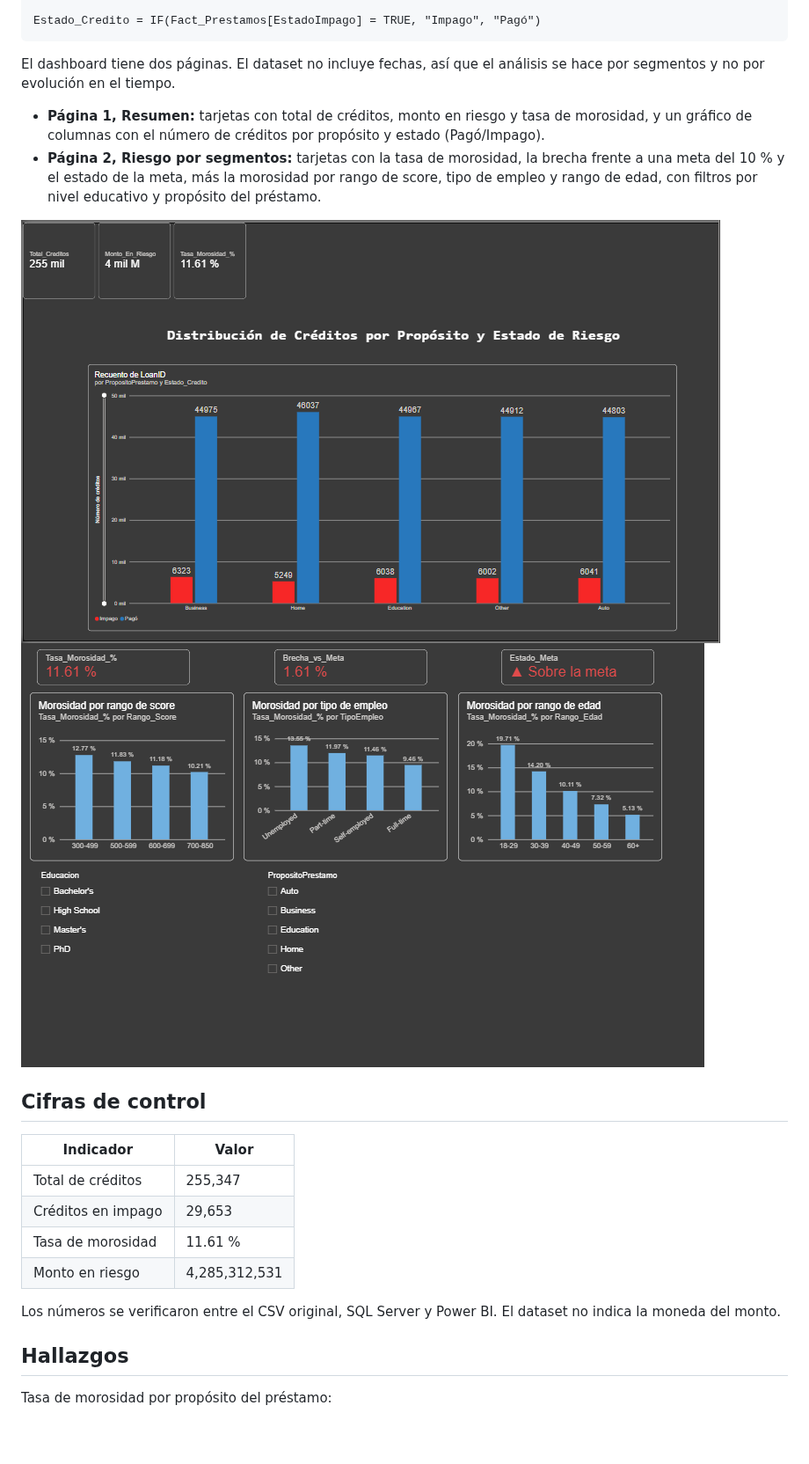
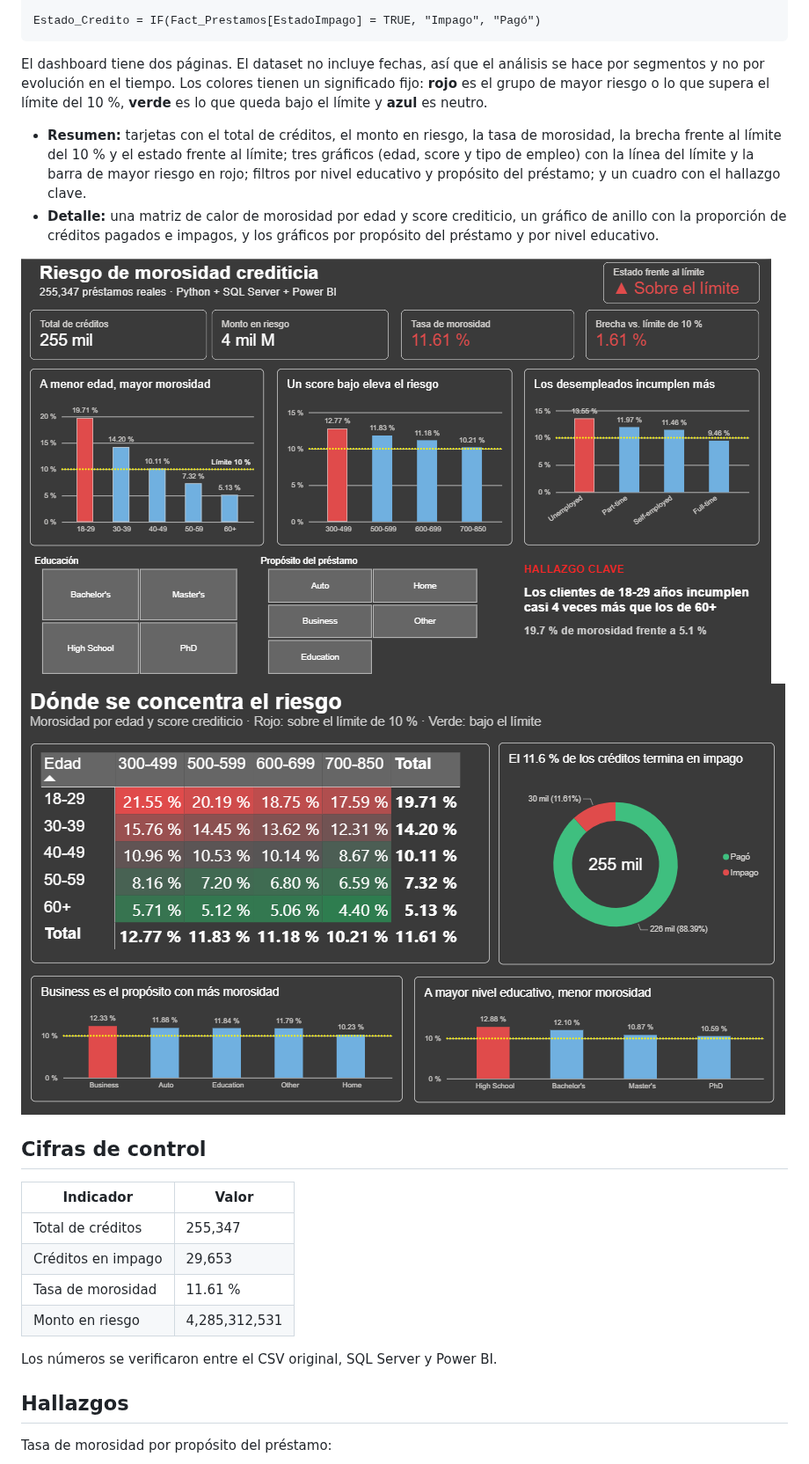
Before and after one commit to Erick2511xd/calidad-datos-riesgo-financiero, a Markdown page: README.md, the part around one of its changes. Shown at 88% size. GitHub-like rendering; pictures changed too: docs/capturas/06_powerbi_dashboard.png, docs/capturas/07_powerbi_riesgo_segmentos.png; blank space fills up the shorter version.

Commit message:
Rediseña dashboard (Resumen y Detalle) y actualiza README

````diff
--- a/README.md
+++ b/README.md
@@ -114,8 +117,8 @@ SWITCH(
 Estado_Credito = IF(Fact_Prestamos[EstadoImpago] = TRUE, "Impago", "Pagó")
 ```
 
-El dashboard tiene dos páginas. El dataset no incluye fechas, así que el análisis se hace por segmentos y no por evolución en el tiempo.
+El dashboard tiene dos páginas. El dataset no incluye fechas, así que el análisis se hace por segmentos y no por evolución en el tiempo. Los colores tienen un significado fijo: **rojo** es el grupo de mayor riesgo o lo que supera el límite del 10 %, **verde** es lo que queda bajo el límite y **azul** es neutro.
 
-- **Página 1, Resumen:** tarjetas con total de créditos, monto en riesgo y tasa de morosidad, y un gráfico de columnas con el número de créditos por propósito y estado (Pagó/Impago).
-- **Página 2, Riesgo por segmentos:** tarjetas con la tasa de morosidad, la brecha frente a una meta del 10 % y el estado de la meta, más la morosidad por rango de score, tipo de empleo y rango de edad, con filtros por nivel educativo y propósito del préstamo.
+- **Resumen:** tarjetas con el total de créditos, el monto en riesgo, la tasa de morosidad, la brecha frente al límite del 10 % y el estado frente al límite; tres gráficos (edad, score y tipo de empleo) con la línea del límite y la barra de mayor riesgo en rojo; filtros por nivel educativo y propósito del préstamo; y un cuadro con el hallazgo clave.
+- **Detalle:** una matriz de calor de morosidad por edad y score crediticio, un gráfico de anillo con la proporción de créditos pagados e impagos, y los gráficos por propósito del préstamo y por nivel educativo.
 
@@ -131,7 +134,7 @@ El dashboard tiene dos páginas. El dataset no incluye fechas, así que el anál
 | Tasa de morosidad | 11.61 % |
 | Monto en riesgo | 4,285,312,531 |
 
-Los números se verificaron entre el CSV original, SQL Server y Power BI. El dataset no indica la moneda del monto.
+Los números se verificaron entre el CSV original, SQL Server y Power BI.
 
 ## Hallazgos
 
````
Also changed, not shown: other parts of README.md (+18 -4 lines), 1 other file.
